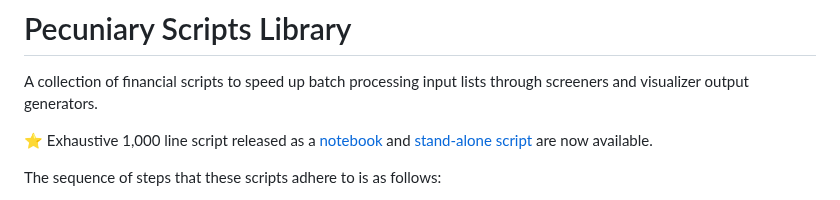
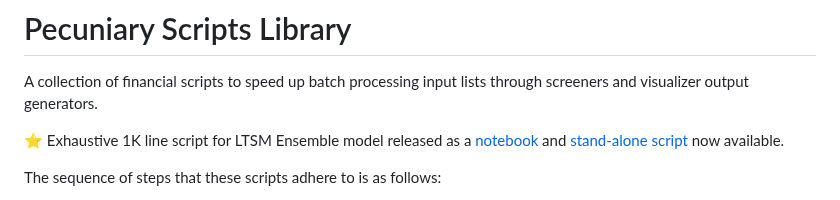
Before and after one commit to Photon1c/PecuniaryScriptsLibrary, a Markdown page: README.md, the part around the change. GitHub-like rendering.

```diff
--- a/README.md
+++ b/README.md
@@ -6,7 +6,7 @@
 
 A collection of financial scripts to speed up batch processing input lists through screeners and visualizer output generators.
 
-⭐ Exhaustive 1,000 line script released as a [notebook](scripts/refined_report_builders/lstm-ml-stock-predictions.ipynb) and [stand-alone script](scripts/refined_report_builders/LTSM-prediction-ensemble-chart.py) are now available.
+⭐ Exhaustive 1K line script for LTSM Ensemble model released as a [notebook](scripts/refined_report_builders/lstm-ml-stock-predictions.ipynb) and [stand-alone script](scripts/refined_report_builders/LTSM-prediction-ensemble-chart.py) now available.
 
 The sequence of steps that these scripts adhere to is as follows:
 
```
